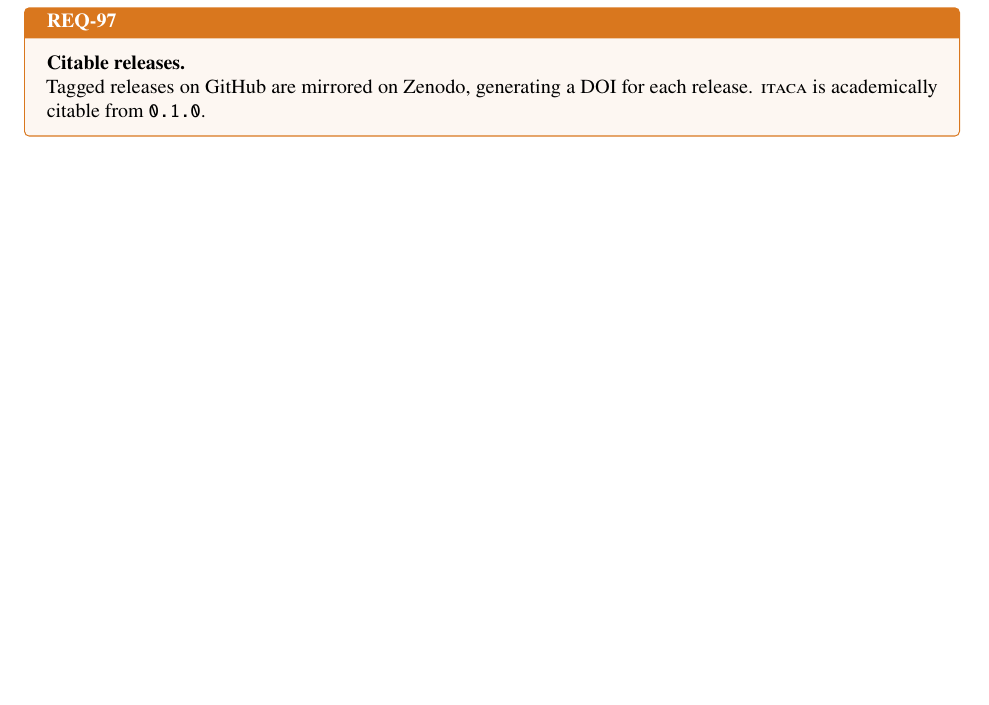
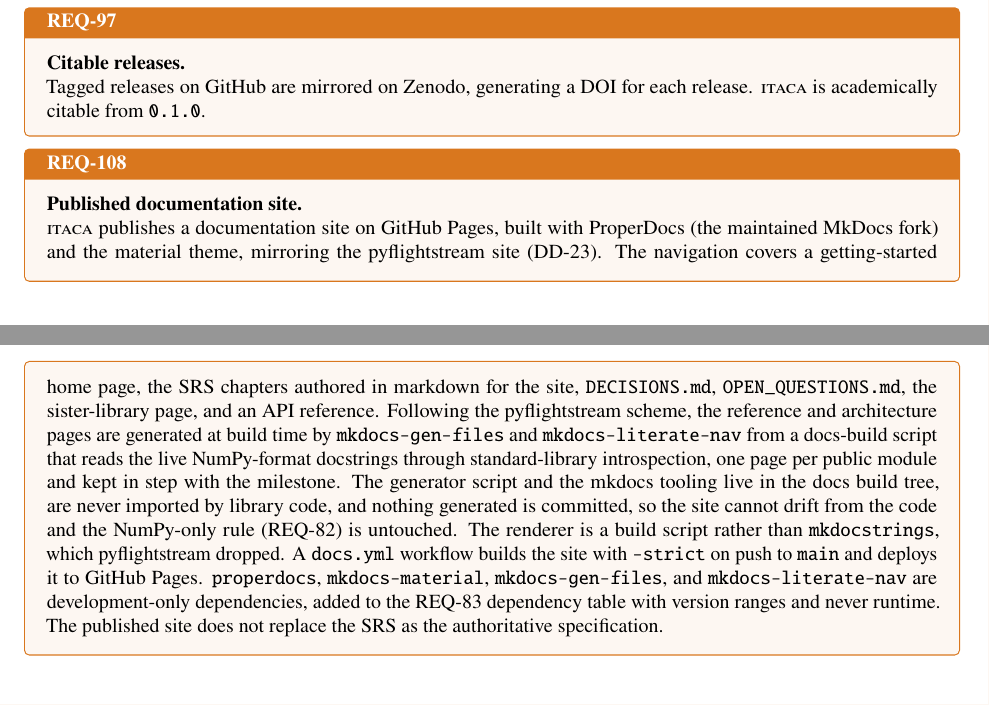
Before and after one commit to nevesgeovana/itaca, a LaTeX thesis (docs/srs/main.tex, which reads docs/srs/chapters/07_non_functional_requirements.tex, docs/srs/frontmatter/revision_history.tex): part of page 58 of 76 before the commit and two parts of pages 58 and 59 of 77 after it, the two joined at a grey line, cut so that both start at the same text, the shorter picture padded with empty space. Compiled offline with pdfLaTeX.

Commit message:
docs: enter REQ-108 (published docs site), a pyflightstream adoption
Candidate-REQ gate for the inbox docs-site action, resolved with
Geovana (2026-07-23):

* REQ-108 (draft) added to Chapter 7: ITACA publishes a ProperDocs
  site on GitHub Pages mirroring pyflightstream (DD-23), with markdown
  SRS chapters, DECISIONS, OPEN_QUESTIONS, the sister page, and a
  build-time-generated API reference.
* API scheme: NOT mkdocstrings. Verified pyflightstream dropped
  mkdocstrings (Q-009) and uses mkdocs-gen-files + mkdocs-literate-nav
  with an in-package renderer of the live docstrings; REQ-108 mirrors
  that for sister-library consistency, so nothing generated is
  committed and the site cannot drift from the code.
* SRS on the site: markdown chapters (Geovana's choice), a port of the
  LaTeX SRS. Timing: late M1 (Phase B4), alongside the sister page.

Revision history and Chapter 11 record the addition;
PYFLIGHTSTREAM_ADOPTIONS.md gains the docs-site row. The build-out is a
B4 work item for a lane, not implemented here.

Co-Authored-By: Claude Opus 4.8 (1M context) <noreply@anthropic.com>

```diff
--- a/docs/srs/chapters/07_non_functional_requirements.tex
+++ b/docs/srs/chapters/07_non_functional_requirements.tex
@@ -261,3 +261,29 @@ requirement of the contribution workflow.
 Tagged releases on GitHub are mirrored on Zenodo, generating a DOI for
 each release. \itc{} is academically citable from \code{0.1.0}.
 \end{reqbox}
+
+\begin{reqbox}{REQ-108}{\draft}
+\textbf{Published documentation site.}\\
+\itc{} publishes a documentation site on GitHub Pages, built with
+ProperDocs (the maintained MkDocs fork) and the material theme,
+mirroring the pyflightstream site (DD-23). The navigation covers a
+getting-started home page, the SRS chapters authored in markdown for
+the site, \code{DECISIONS.md}, \code{OPEN\_QUESTIONS.md}, the
+sister-library page, and an API reference. Following the pyflightstream
+scheme, the reference and architecture pages are generated at build
+time by \code{mkdocs-gen-files} and \code{mkdocs-literate-nav} from a
+docs-build script that reads the live NumPy-format docstrings through
+standard-library introspection, one page per public module and kept in
+step with the milestone. The generator script and the mkdocs tooling
+live in the docs build tree, are never imported by library code, and
+nothing generated is committed, so the site cannot drift from the code
+and the NumPy-only rule (REQ-82) is untouched. The renderer is a build
+script rather than \code{mkdocstrings}, which pyflightstream dropped. A
+\code{docs.yml} workflow builds the site with \code{--strict} on push
+to \code{main} and deploys it to GitHub Pages. \code{properdocs},
+\code{mkdocs-material}, \code{mkdocs-gen-files}, and
+\code{mkdocs-literate-nav} are development-only dependencies, added to
+the REQ-83 dependency table with version ranges and never runtime. The
+published site does not replace the SRS as the authoritative
+specification.
+\end{reqbox}
--- a/docs/srs/frontmatter/revision_history.tex
+++ b/docs/srs/frontmatter/revision_history.tex
@@ -45,7 +45,9 @@ transfer), REQ-101 was promoted from draft to stable. The angle
 independence model of the rotation propagation was recorded as OQ-26,
 and DD-27 records the sanctioned accessor per-instance cache write.
 OQ-25 (origin-tag reduction across collapsing and reshaping
-operations) was resolved and its four rules folded into Section 4.3.\\
+operations) was resolved and its four rules folded into Section 4.3.
+REQ-108 (published documentation site on GitHub Pages, mirroring
+pyflightstream, DD-23) was added as a draft requirement.\\
 \addlinespace
 0.1.1 & 2026-07-21 & Geovana Neves &
 REQ-98 and REQ-99 promoted from draft to stable after the M0
```
Also changed, not shown: docs/PYFLIGHTSTREAM_ADOPTIONS.md (+12 -0 lines), docs/srs/chapters/11_changelog.tex (+7 -0 lines).
